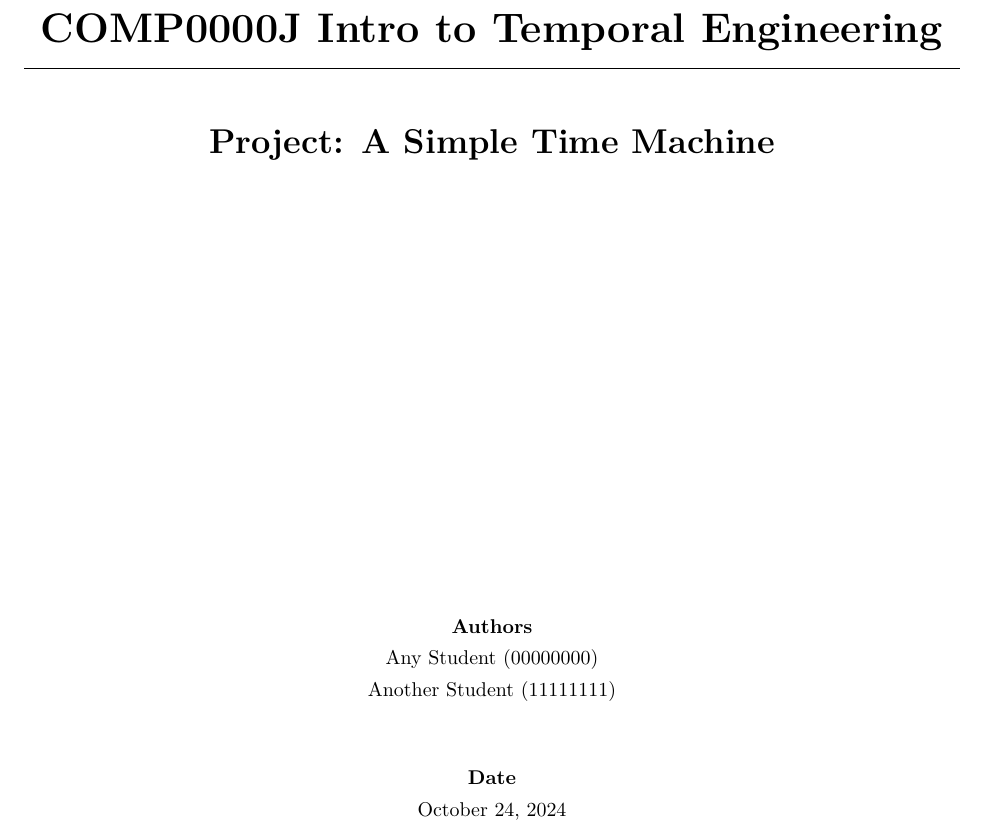
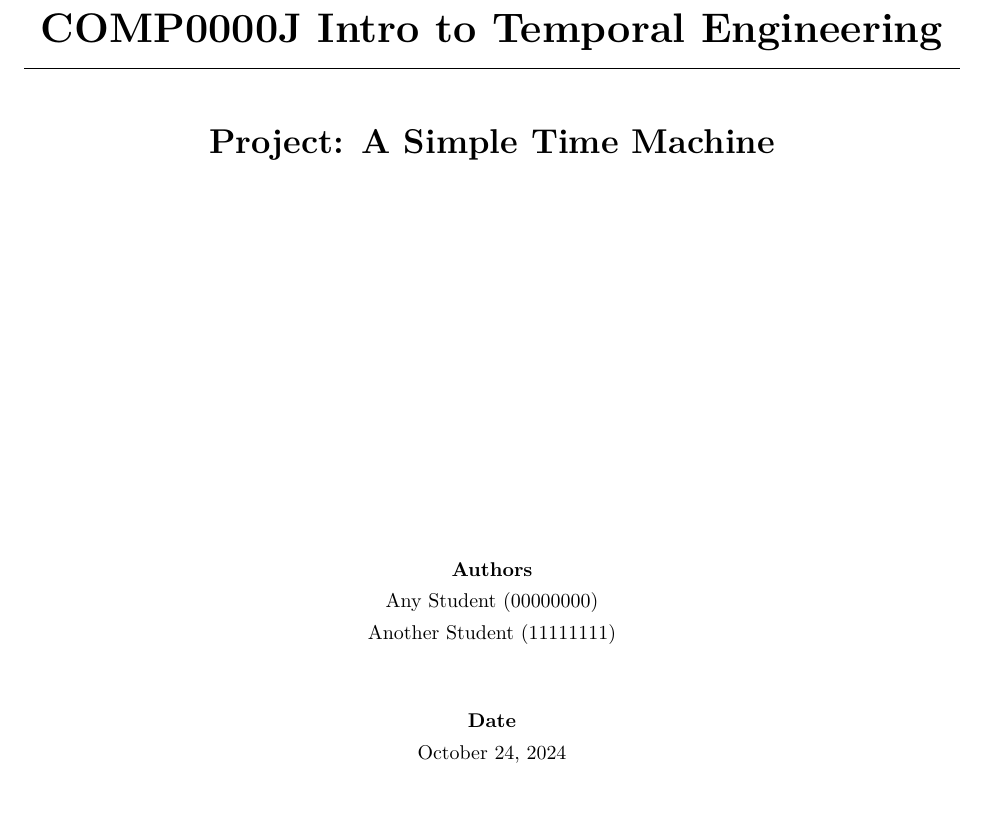
Before and after one commit to peylix/bdic-report-template-latex, a LaTeX document (report.tex): part of page 1 of 4, cut so that both start at the same text, the shorter picture padded with empty space. Compiled offline with XeLaTeX.

Commit message:
Slightly adjusted the title page

```diff
--- a/report.tex
+++ b/report.tex
@@ -6,7 +6,7 @@
 \newcommand{\vspacethree}{1.5cm}
 \newcommand{\vspacefour}{0.5cm}
 \newcommand{\vspacefive}{1.0cm}
-\newcommand{\vspacesix}{8cm}
+\newcommand{\vspacesix}{7cm}
 \newcommand{\vspaceseven}{1cm}
 
 % User commands and theorem styles
```
Also changed, not shown: report.pdf.
